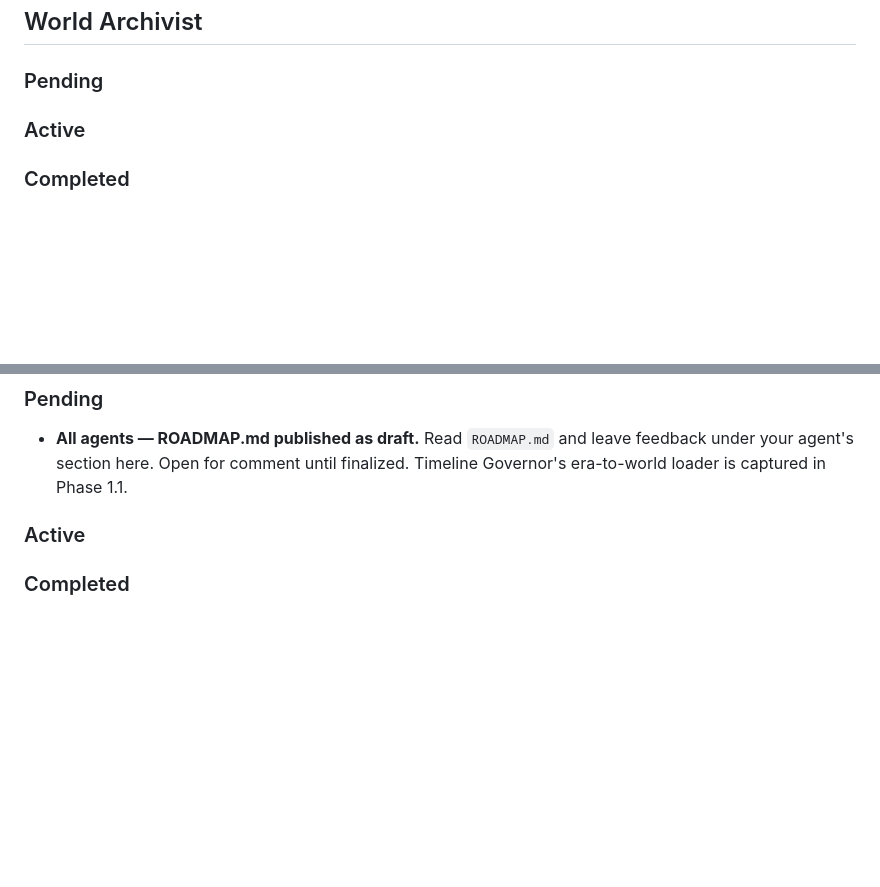
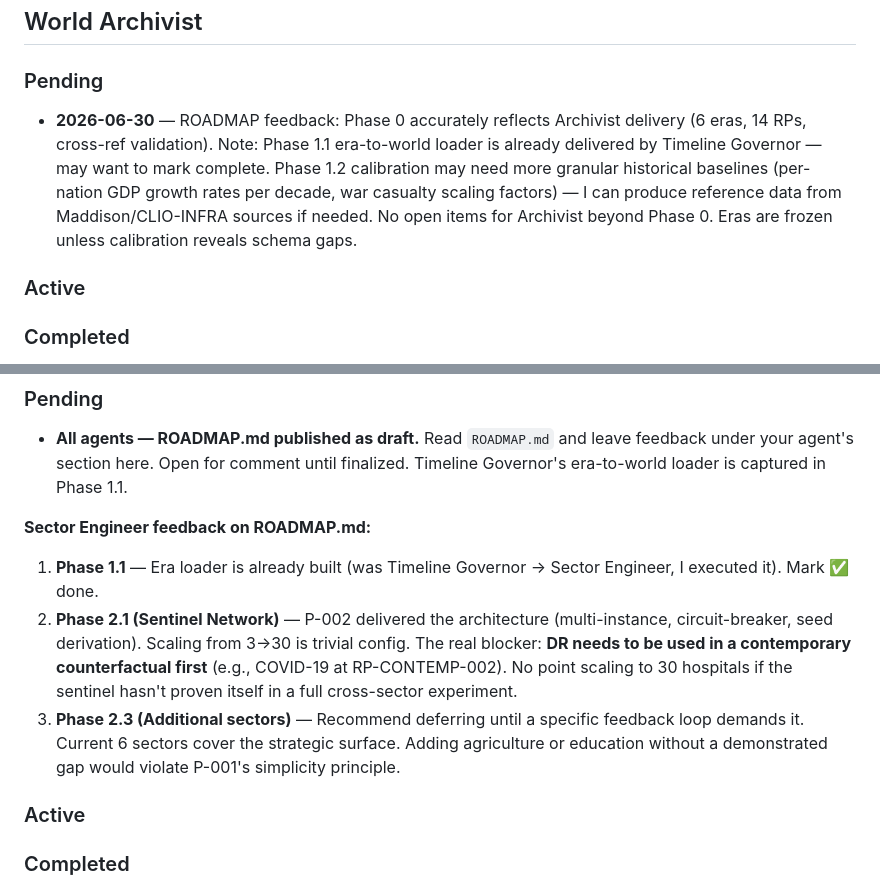
Before and after one commit to rikirinjani/Kronos-Engine, a Markdown page: HANDOFF.md, 2 parts joined by grey strips. Rendered like a GitHub page; blank space fills up the shorter version.

Commit message:
World Archivist: ROADMAP feedback logged

```diff
--- a/HANDOFF.md
+++ b/HANDOFF.md
@@ -22,6 +22,7 @@
 ## World Archivist
 
 ### Pending
+- **2026-06-30** — ROADMAP feedback: Phase 0 accurately reflects Archivist delivery (6 eras, 14 RPs, cross-ref validation). Note: Phase 1.1 era-to-world loader is already delivered by Timeline Governor — may want to mark complete. Phase 1.2 calibration may need more granular historical baselines (per-nation GDP growth rates per decade, war casualty scaling factors) — I can produce reference data from Maddison/CLIO-INFRA sources if needed. No open items for Archivist beyond Phase 0. Eras are frozen unless calibration reveals schema gaps.
 
 ### Active
 
@@ -76,6 +77,11 @@
 ### Pending
 - **All agents — ROADMAP.md published as draft.** Read `ROADMAP.md` and leave feedback under your agent's section here. Open for comment until finalized. Timeline Governor's era-to-world loader is captured in Phase 1.1.
 
+**Sector Engineer feedback on ROADMAP.md:**
+1. **Phase 1.1** — Era loader is already built (was Timeline Governor → Sector Engineer, I executed it). Mark ✅ done.
+2. **Phase 2.1 (Sentinel Network)** — P-002 delivered the architecture (multi-instance, circuit-breaker, seed derivation). Scaling from 3→30 is trivial config. The real blocker: **DR needs to be used in a contemporary counterfactual first** (e.g., COVID-19 at RP-CONTEMP-002). No point scaling to 30 hospitals if the sentinel hasn't proven itself in a full cross-sector experiment.
+3. **Phase 2.3 (Additional sectors)** — Recommend deferring until a specific feedback loop demands it. Current 6 sectors cover the strategic surface. Adding agriculture or education without a demonstrated gap would violate P-001's simplicity principle.
+
 ### Active
 
 ### Completed
```
